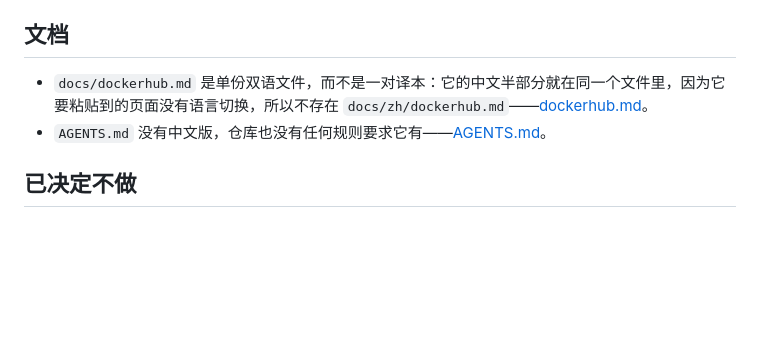
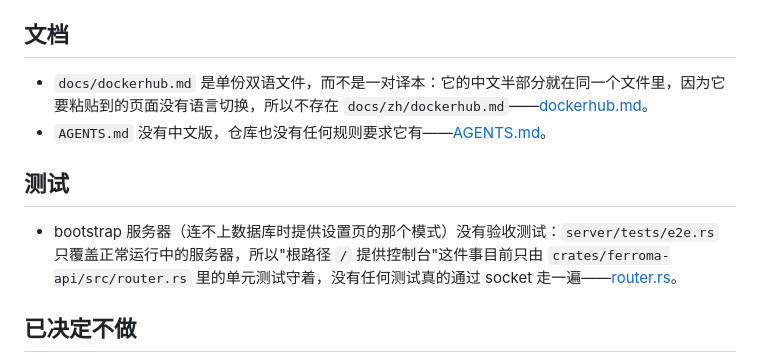
Before and after one commit to z1HwanG/Ferroma, a Markdown page: TODO_zh.md, the part around the change. Rendered like a GitHub page; blank space fills up the shorter version.

```diff
--- a/TODO_zh.md
+++ b/TODO_zh.md
@@ -32,6 +32,10 @@
 - `docs/dockerhub.md` 是单份双语文件，而不是一对译本：它的中文半部分就在同一个文件里，因为它要粘贴到的页面没有语言切换，所以不存在 `docs/zh/dockerhub.md`——[dockerhub.md](docs/dockerhub.md)。
 - `AGENTS.md` 没有中文版，仓库也没有任何规则要求它有——[AGENTS.md](AGENTS.md)。
 
+## 测试
+
+- bootstrap 服务器（连不上数据库时提供设置页的那个模式）没有验收测试：`server/tests/e2e.rs` 只覆盖正常运行中的服务器，所以"根路径 `/` 提供控制台"这件事目前只由 `crates/ferroma-api/src/router.rs` 里的单元测试守着，没有任何测试真的通过 socket 走一遍——[router.rs](crates/ferroma-api/src/router.rs)。
+
 ## 已决定不做
 
 - 备份与恢复边车保持退休状态：两个 compose 文件都不再定义 `backup` 或 `restore` 服务，`scripts/backup.sh` 与 `scripts/restore.sh` 已删除，改为由运维把数据库与 `ferroma-data` 卷一起备份——[CHANGELOG_zh — 移除](CHANGELOG_zh.md#移除)。
```
Also changed, not shown: TODO.md (+4 -0 lines).
